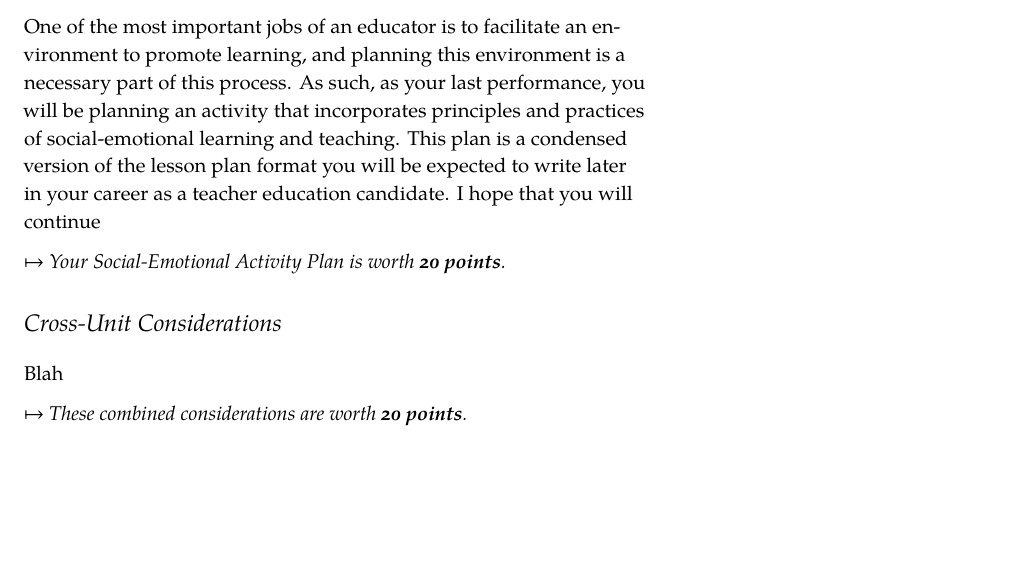
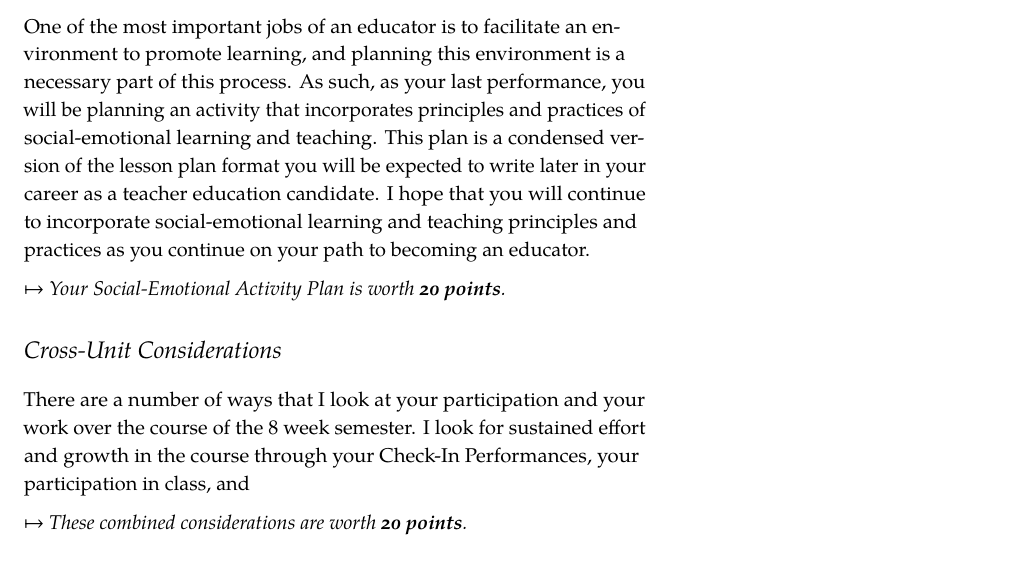
Before and after one commit to jeremyfprice/educ1099-social-emotional-learning-teaching, a LaTeX document (educ1099-syllabus.tex): part of page 7 of 14, cut so that both start at the same text, the shorter picture padded with empty space. The pictures show the PDF file educ1099-syllabus.pdf that the author committed with the source.

Commit message:
updated syllabus files

```diff
--- a/educ1099-syllabus.tex
+++ b/educ1099-syllabus.tex
@@ -1,18 +1,15 @@
 %!TEX program = lualatex
 
-\documentclass{tufte-handout}
+\documentclass[two-side]{tufte-handout}
 \usepackage{hyperref}
 \usepackage{amsmath}
 \usepackage{titlesec}
 \usepackage{framed}
-%\usepackage{todonotes}
 \usepackage{arydshln}
 \usepackage{fontawesome}
-%\usepackage{fontspec}
 \usepackage{pdfpages}
 \usepackage{csquotes}
 \MakeOuterQuote{"}
-%\setmainfont{Palatino Linotype}
 
 \titleformat
 {\part} % command
@@ -164,6 +151,10 @@ Welcome to EDUC1099, Social and Emotional Approaches to Learning and Teaching. B
 
 \input{syllabus-files/ooops_days}
 
+\input{syllabus-files/warm-up}
+
+\input{syllabus-files/participation}
+
 \input{syllabus-files/email}
 
 \input{syllabus-files/assignments}
@@ -200,13 +191,13 @@ Modeling is one of the most powerful tools for teaching. It is therefore importa
 
 \subsection{Unit 4: Social and Emotional Teaching and Learning in the Wide World}
 
-One of the most important jobs of an educator is to facilitate an environment to promote learning, and planning this environment is a necessary part of this process. As such, as your last performance, you will be planning an activity that incorporates principles and practices of social-emotional learning and teaching. This plan is a condensed version of the lesson plan format you will be expected to write later in your career as a teacher education candidate. I hope that you will continue
+One of the most important jobs of an educator is to facilitate an environment to promote learning, and planning this environment is a necessary part of this process. As such, as your last performance, you will be planning an activity that incorporates principles and practices of social-emotional learning and teaching. This plan is a condensed version of the lesson plan format you will be expected to write later in your career as a teacher education candidate. I hope that you will continue to incorporate social-emotional learning and teaching principles and practices as you continue on your path to becoming an educator.
 
 \medskip\noindent\textit{$\mapsto$ Your Social-Emotional Activity Plan is worth \textbf{20 points}.}
 
 \section{Cross-Unit Considerations}
 
-Blah
+There are a number of ways that I look at your participation and your work over the course of the 8 week semester. I look for sustained effort and growth in the course through your Check-In Performances, your participation in class, and your trajectory over the course of the entire 8 weeks. These combined considerations will be scored /textit{holistically}, that is, without a rubric. You can guarantee success in these areas by following the suggested course practices for participation and whole-heartedly completing the Check-In Performances.
 
 \medskip\noindent\textit{$\mapsto$ These combined considerations are worth \textbf{20 points}.}
 
```
Also changed, not shown: educ1099-syllabus.pdf, educ1099-syllabus.tex (14 more changed lines).
